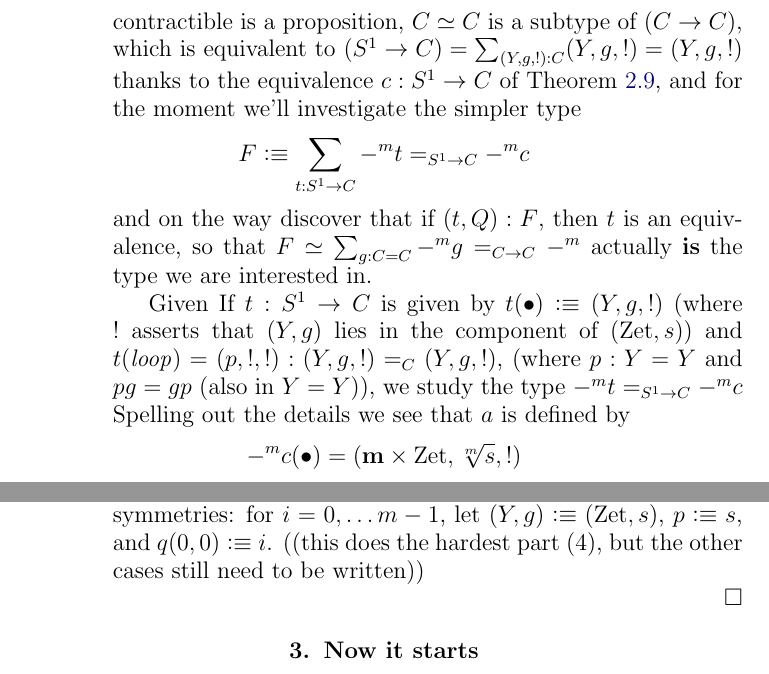
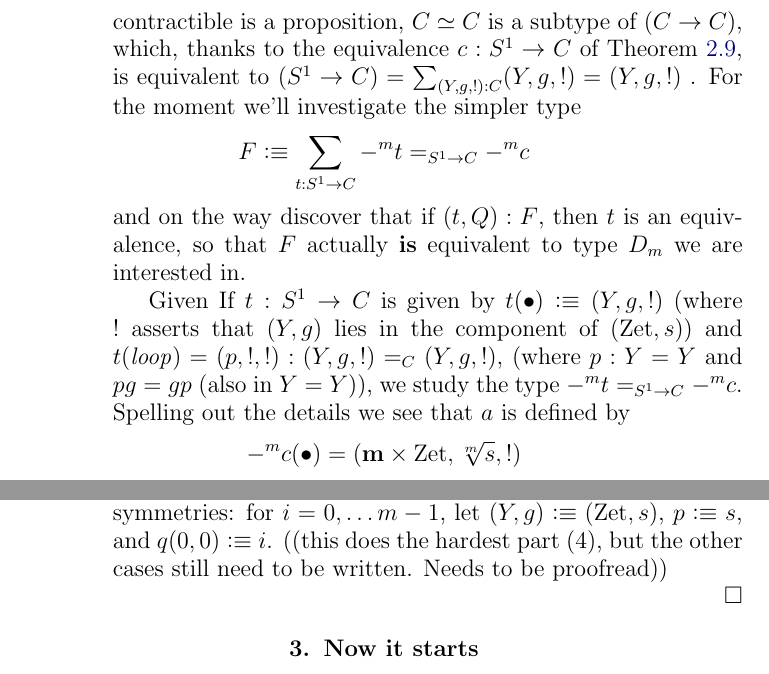
Before and after one commit to UniMath/SymmetryBook, a LaTeX thesis (book.tex, which reads group.tex): two parts of pages 50 and 51 of 111, joined at a grey line, cut so that both start at the same text. Compiled offline with pdfLaTeX.

Commit message:
minor stuff on previous commit

```diff
--- a/group.tex
+++ b/group.tex
@@ -583,12 +583,11 @@ In this subsection we are going to prove the following result.
     \item  ((write))
     \item
     Let $m$ be a positive integer.  We are going to investigate the set
-$$\sum_{g:C=C}-^mg=_{C\to C}-^m$$ of symmetries of the $m$-fold covering of the circle, or equivalently, by univalence, $\sum_{t:C\simeq C}-^mt=_{C\to C}-^m$.  Since being contractible is a proposition, $C\simeq C$ is a subtype of $(C\to C)$, which is equivalent to $(S^1\to C)=\sum_{(Y,g,!):C}(Y,g,!)=(Y,g,!)$ thanks to the equivalence $c:S^1\to C$ of \cref{thm:S1bysymmetries}, and for the moment we'll investigate the simpler type
+$$D_m\defequi\sum_{g:C=C}-^mg=_{C\to C}-^m$$ of symmetries of the $m$-fold covering of the circle, or equivalently, by univalence, $\sum_{t:C\simeq C}-^mt=_{C\to C}-^m$.  Since being contractible is a proposition, $C\simeq C$ is a subtype of $(C\to C)$, which, thanks to the equivalence $c:S^1\to C$ of \cref{thm:S1bysymmetries}, is equivalent to $(S^1\to C)=\sum_{(Y,g,!):C}(Y,g,!)=(Y,g,!)$ .  For the moment we'll investigate the simpler type
 $$F\defequi\sum_{t:S^1\to C}-^mt=_{S^1\to C}-^mc$$
-and on the way discover that if $(t,Q):F$, then $t$ is an equivalence, so that $F\simeq \sum_{g:C=C}-^mg=_{C\to C}-^m$ actually {\bf is} the type we are interested in.
+and on the way discover that if $(t,Q):F$, then $t$ is an equivalence, so that $F$ actually {\bf is} equivalent to type $D_m$ we are interested in.
 
-Given If $t:S^1\to C$ is given by $t(\base)\defequi (Y,g,!)$ (where $!$ asserts that $(Y,g)$ lies in the component of $(\zet,s)$)  and $t(\Sloop)=(p,!,!):(Y,g,!)=_C(Y,g,!)$, (where $p:Y=Y$ and $pg=gp$ (also in $Y=Y$)), we study the type $-^mt=_{S^1\to C}-^mc$
-%For brevity, let $a\defequi -^mc$ and $b\defequi-^mt$ be shorter names for the two functions in $S^1\to C$ that are going to be equal.
+Given If $t:S^1\to C$ is given by $t(\base)\defequi (Y,g,!)$ (where $!$ asserts that $(Y,g)$ lies in the component of $(\zet,s)$)  and $t(\Sloop)=(p,!,!):(Y,g,!)=_C(Y,g,!)$, (where $p:Y=Y$ and $pg=gp$ (also in $Y=Y$)), we study the type $-^mt=_{S^1\to C}-^mc$.
 Spelling out the details we see that $a$ is defined by
 $$-^mc(\base)=(\bn m\times\zet,\sqrt[m]s,!)$$ and
 $$-^mc(\Sloop)\defequi(\id\times s,!,!):(\bn m\times\zet,\sqrt[m]s,!)=_C(\bn m\times\zet,\sqrt[m]s,!)$$   and $-^mt\defequi-^mt$ is given by $$-^mt(\base)\oldequiv(\bn m\times Y,\sqrt[m]g,!)$$ and
@@ -606,7 +605,7 @@ $$q(i,n)=q((\sqrt[m]s)^{i+nm}(0,0))=(\sqrt[m]g)^{i+nm}q(0,0).$$  For $(i,k)\in \
 However, there is some redundancy: since $(\sqrt[m]g)^{i+km}=(\sqrt[m]g)^i(\id\times g^k)$, we have that $g^k:Y=Y$ proves that $Q^{i+km}=Q^{i}$.  ((explain why there is no more redundancy))
 
 In hindsight we can give concrete descriptions of all the symmetries: for $i=0,\dots m-1$, let $(Y,g)\defequi (\zet,s)$, $p\defequi s$, and $q(0,0)\defequi i$.
-((this does the hardest part (4), but the other cases still need to be written))
+((this does the hardest part (4), but the other cases still need to be written.  Needs to be proofread))
     \end{enumerate}
   \end{proof}
 
```
